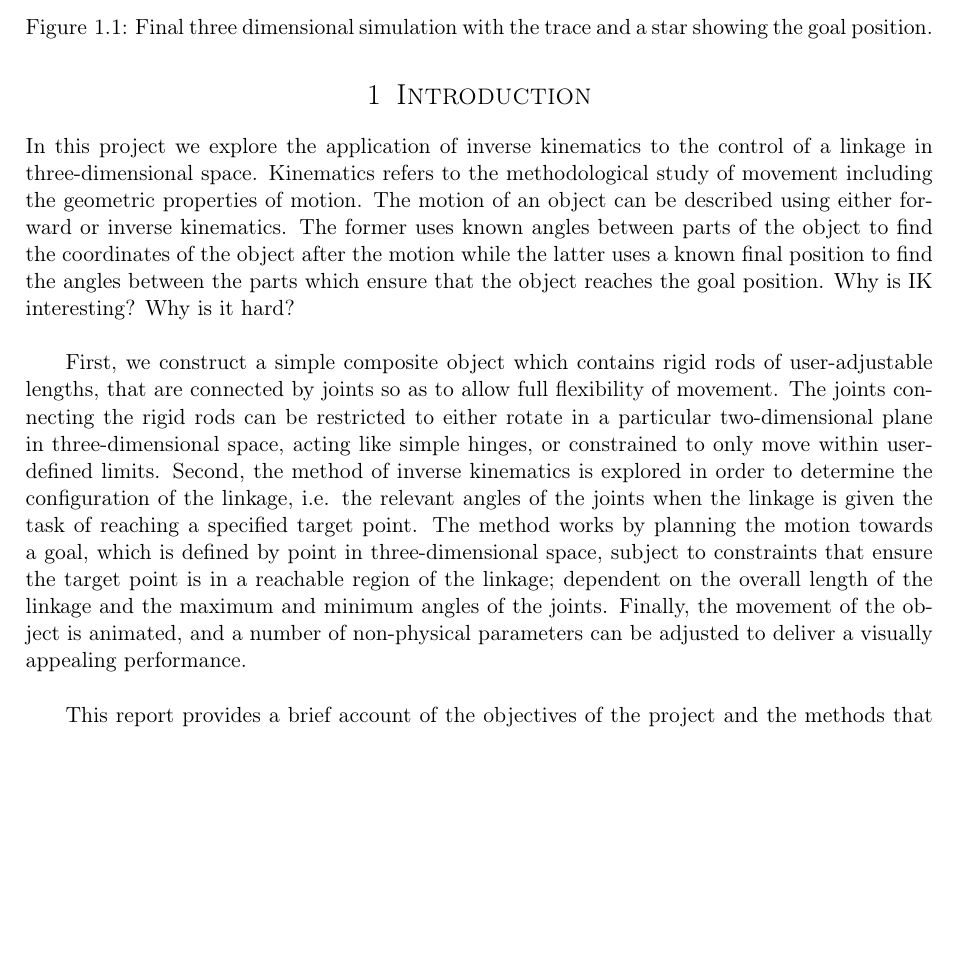
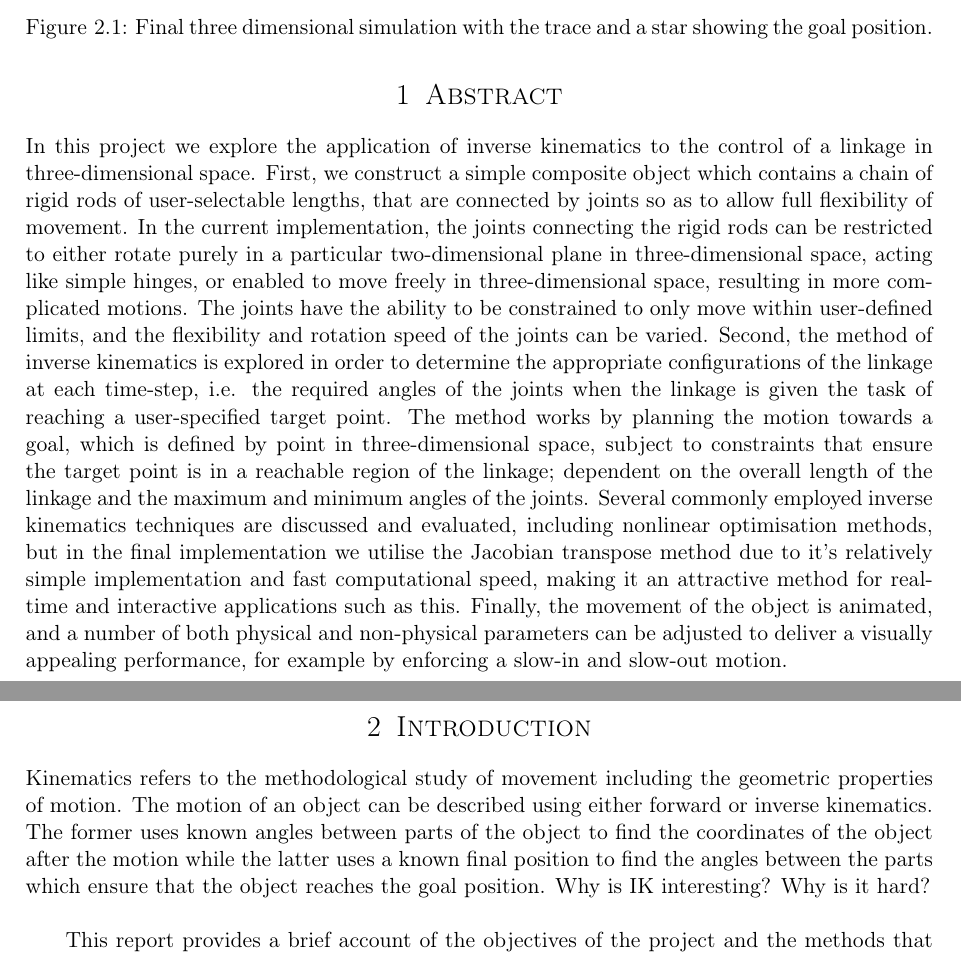
Before and after one commit to DrHibbitts/CDE_Graphics_1, a LaTeX document (Latex/ReportAG.tex): part of page 2 of 12 before the commit and two parts of pages 2 and 3 of 12 after it, the two joined at a grey line, cut so that both start at the same text, the shorter picture padded with empty space. Compiled offline with pdfLaTeX.

Commit message:
abstract

```diff
--- a/Latex/ReportAG.tex
+++ b/Latex/ReportAG.tex
@@ -81,6 +81,10 @@
 \clearpage
 \setcounter{page}{1}
 
+\section{Abstract}
+
+In this project we explore the application of inverse kinematics to the control of a linkage in three-dimensional space. First, we construct a simple composite object which contains a chain of rigid rods of user-selectable lengths, that are connected by joints so as to allow full flexibility of movement. In the current implementation, the joints connecting the rigid rods can be restricted to either rotate purely in a particular two-dimensional plane in three-dimensional space, acting like simple hinges, or enabled to move freely in three-dimensional space, resulting in more complicated motions. The joints have the ability to be constrained to only move within user-defined limits, and the flexibility and rotation speed of the joints can be varied. Second, the method of inverse kinematics is explored in order to determine the appropriate configurations of the linkage at each time-step, i.e. the required angles of the joints when the linkage is given the task of reaching a user-specified target point. The method works by planning the motion towards a goal, which is defined by point in three-dimensional space, subject to constraints that ensure the target point is in a reachable region of the linkage; dependent on the overall length of the linkage and the maximum and minimum angles of the joints. Several commonly employed inverse kinematics techniques are discussed and evaluated, including nonlinear optimisation methods, but in the final implementation we utilise the Jacobian transpose method due to it's relatively simple implementation and fast computational speed, making it an attractive method for real-time and interactive applications such as this. Finally, the movement of the object is animated, and a number of both physical and non-physical parameters can be adjusted to deliver a visually appealing performance, for example by enforcing a slow-in and slow-out motion.
+
 \section{Introduction}
 \begin{figure}
 \centering
@@ -89,9 +93,7 @@
 \label{fig:3Dpicture}
 \end{figure}
 
-In this project we explore the application of inverse kinematics to the control of a linkage in three-dimensional space. Kinematics refers to the methodological study of movement including the geometric properties of motion. The motion of an object can be described using either forward or inverse kinematics. The former uses known angles between parts of the object to find the coordinates of the object after the motion while the latter uses a known final position to find the angles between the parts which ensure that the object reaches the goal position. Why is IK interesting? Why is it hard?\\
-
-First, we construct a simple composite object which contains rigid rods of user-adjustable lengths, that are connected by joints so as to allow full flexibility of movement. The joints connecting the rigid rods can be restricted to either rotate in a particular two-dimensional plane in three-dimensional space, acting like simple hinges, or constrained to only move within user-defined limits. Second, the method of inverse kinematics is explored in order to determine the configuration of the linkage, i.e. the relevant angles of the joints when the linkage is given the task of reaching a specified target point. The method works by planning the motion towards a goal, which is defined by point in three-dimensional space, subject to constraints that ensure the target point is in a reachable region of the linkage; dependent on the overall length of the linkage and the maximum and minimum angles of the joints. Finally, the movement of the object is animated, and a number of non-physical parameters can be adjusted to deliver a visually appealing performance. \\
+Kinematics refers to the methodological study of movement including the geometric properties of motion. The motion of an object can be described using either forward or inverse kinematics. The former uses known angles between parts of the object to find the coordinates of the object after the motion while the latter uses a known final position to find the angles between the parts which ensure that the object reaches the goal position. Why is IK interesting? Why is it hard?\\
 
 This report provides a brief account of the objectives of the project and the methods that were explored. Moreover, the issues that were encountered are discussed, including problems concerning both the computational and the implementation aspects, and how these problems were addressed. We discuss the simulation implementation in Matlab and the computational methods used for solving the inverse kinematics problem. We proceed by explaining the operations and execution in OpenGL. The last section of this report includes a review of the performance and the limitations of the method, as well as a discussion of possible further improvements.
 
```
Also changed, not shown: Latex/ReportAG.pdf, 3 other files.
